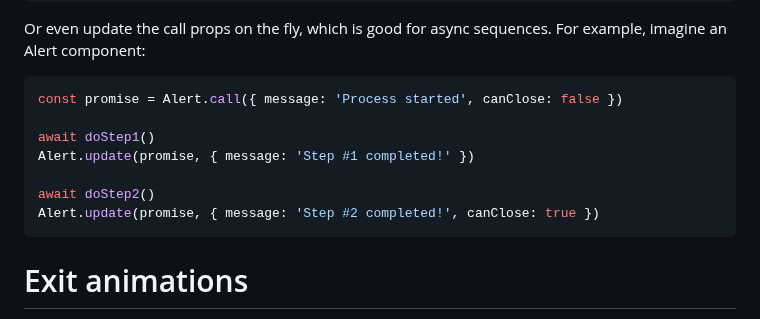
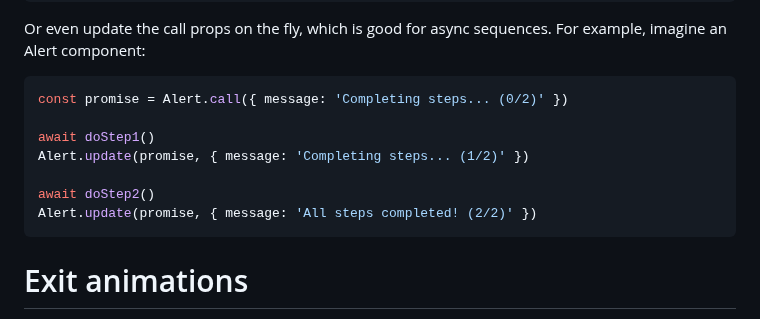
Before and after one commit to desko27/react-call, a Markdown page: README.md, the part around the change. Rendered like a GitHub page.

Commit message:
Improve readme example

````diff
--- a/README.md
+++ b/README.md
@@ -114,13 +114,13 @@ const accepted = await promise
 Or even update the call props on the fly, which is good for async sequences. For example, imagine an Alert component:
 
 ```tsx
-const promise = Alert.call({ message: 'Process started', canClose: false })
+const promise = Alert.call({ message: 'Completing steps... (0/2)' })
 
 await doStep1()
-Alert.update(promise, { message: 'Step #1 completed!' })
+Alert.update(promise, { message: 'Completing steps... (1/2)' })
 
 await doStep2()
-Alert.update(promise, { message: 'Step #2 completed!', canClose: true })
+Alert.update(promise, { message: 'All steps completed! (2/2)' })
 ```
 
 # Exit animations
````
